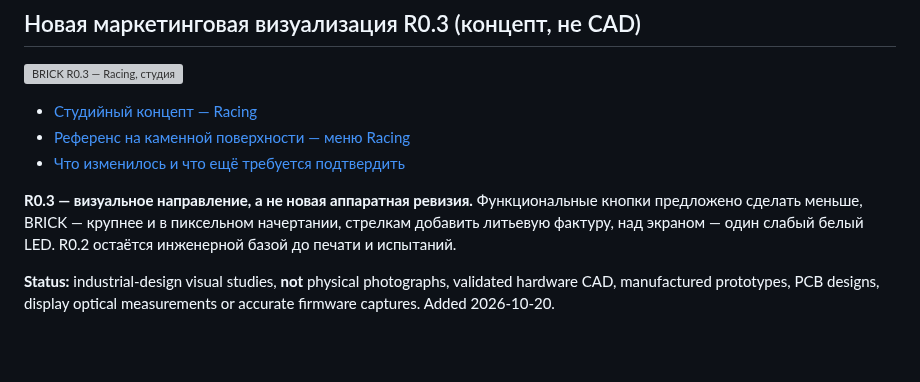
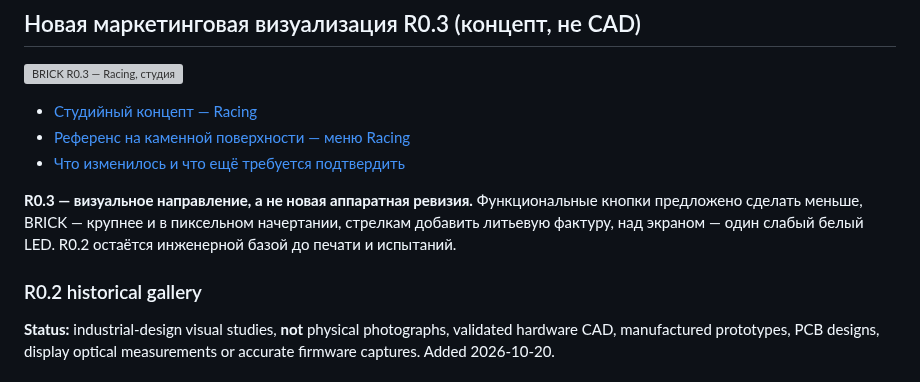
Before and after one commit to grayhex/brick, a Markdown page: design/renders/README.md, the part around the change. Rendered like a GitHub page; blank space fills up the shorter version; grey boxes are pictures that could not be loaded.

Commit message:
docs: label R0.2 historical gallery after R0.3 showcase

```diff
--- a/design/renders/README.md
+++ b/design/renders/README.md
@@ -11,6 +11,8 @@
 **R0.3 — визуальное направление, а не новая аппаратная ревизия.** Функциональные кнопки предложено сделать меньше, BRICK — крупнее и в пиксельном начертании, стрелкам добавить литьевую фактуру, над экраном — один слабый белый LED. R0.2 остаётся инженерной базой до печати и испытаний.
 
 
+
+### R0.2 historical gallery
 
 **Status:** industrial-design visual studies, **not** physical photographs, validated hardware CAD, manufactured prototypes, PCB designs, display optical measurements or accurate firmware captures. Added 2026-10-20.
 
```
